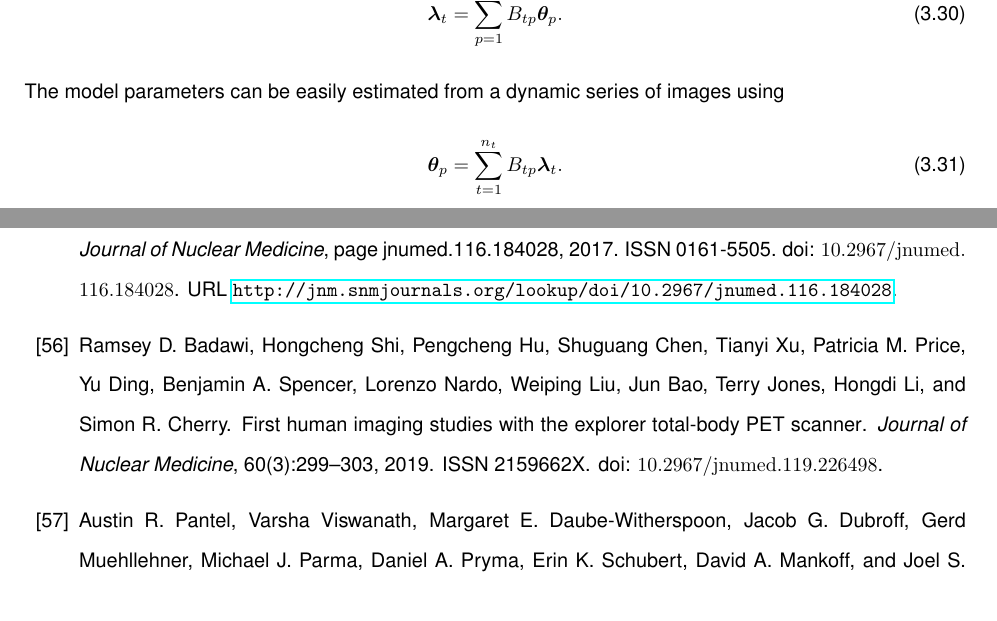
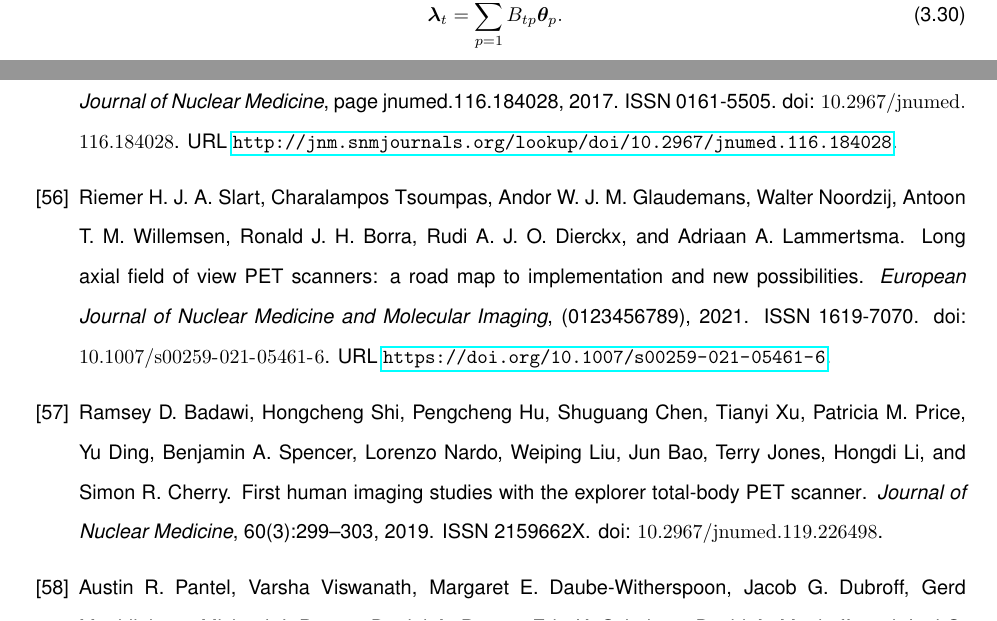
Before and after one commit to zax0s/Thesis, a LaTeX thesis (thesis.tex, which reads 2_Theory_Methods/2_3_Reconstruction.tex): two parts of pages 70 and 169 of 190, joined at a grey line, cut so that both start at the same text. Compiled offline with pdfLaTeX.

Commit message:
Dynamic model basis functions are not othogonal.

```diff
--- a/2_Theory_Methods/2_3_Reconstruction.tex
+++ b/2_Theory_Methods/2_3_Reconstruction.tex
@@ -300,10 +300,10 @@ or in the form of an image vector per frame
 \begin{equation}
 \bm\lambda_{t} = \sum_{p=1}^{n_p} B_{tp}  \bm\theta_{p}  \\.
 \end{equation}
-The model parameters can be easily estimated from a dynamic series of images using
-\begin{equation}
-\bm\theta_{p}  = \sum_{t=1}^{n_t} B_{tp} \bm\lambda_{t}  \\.
-\end{equation}
+%The model parameters can be easily estimated from a dynamic series of images using
+%\begin{equation}
+%\bm\theta_{p}  = \sum_{t=1}^{n_t} B_{tp} \bm\lambda_{t}  \\.
+%\end{equation}
 In this particular case of linear dynamic models it is straightforward to incorporate the model in the MLEM update equation~\ref{eqn:MLEM} as
 %
 %
```
Also changed, not shown: 2_Theory_Methods/2_1_PET.tex (+1 -2 lines), 4_Discussion/Discussion.tex (+1 -1 lines).
